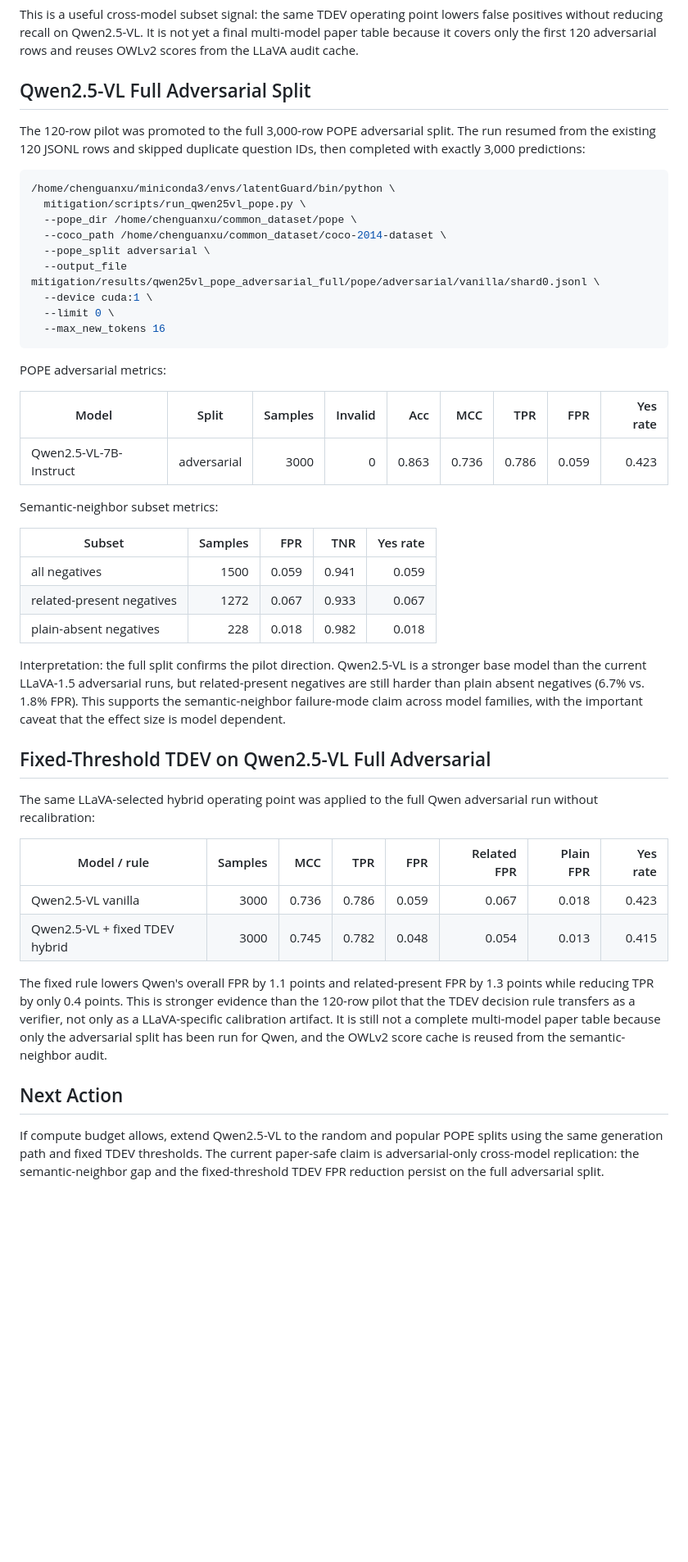
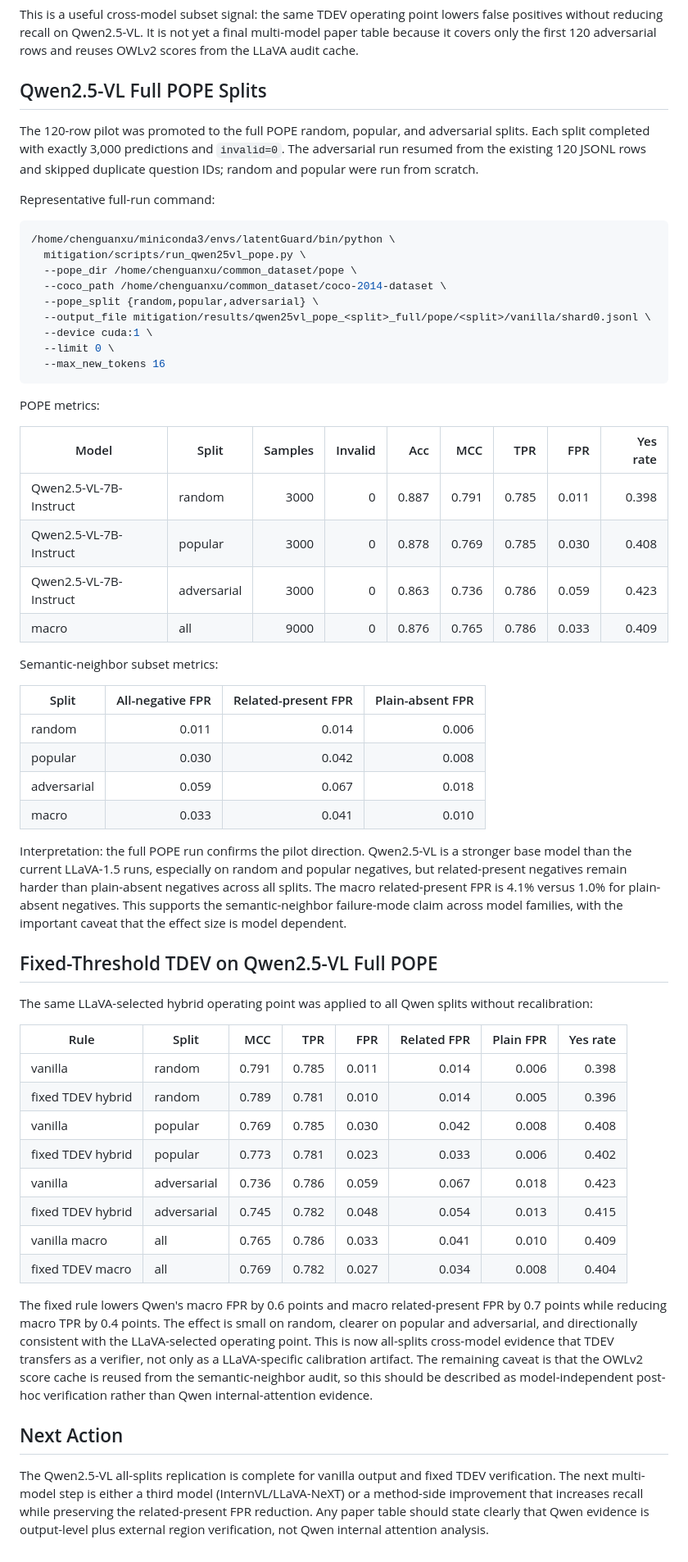
Before and after one commit to chenqaq123/HalluAttn_C, a Markdown page: docs/multimodel_replication_audit.md, the part around the change. Shown at 82% size. GitHub-like rendering; blank space fills up the shorter version.

Commit message:
Document Qwen2.5-VL all-splits replication

````diff
--- a/docs/multimodel_replication_audit.md
+++ b/docs/multimodel_replication_audit.md
@@ -136,66 +136,83 @@ false positives without reducing recall on Qwen2.5-VL. It is not yet a final
 multi-model paper table because it covers only the first 120 adversarial rows
 and reuses OWLv2 scores from the LLaVA audit cache.
 
-## Qwen2.5-VL Full Adversarial Split
+## Qwen2.5-VL Full POPE Splits
 
-The 120-row pilot was promoted to the full 3,000-row POPE adversarial split.
-The run resumed from the existing 120 JSONL rows and skipped duplicate
-question IDs, then completed with exactly 3,000 predictions:
+The 120-row pilot was promoted to the full POPE random, popular, and
+adversarial splits. Each split completed with exactly 3,000 predictions and
+`invalid=0`. The adversarial run resumed from the existing 120 JSONL rows and
+skipped duplicate question IDs; random and popular were run from scratch.
+
+Representative full-run command:
 
 ```bash
 /home/chenguanxu/miniconda3/envs/latentGuard/bin/python \
   mitigation/scripts/run_qwen25vl_pope.py \
   --pope_dir /home/chenguanxu/common_dataset/pope \
   --coco_path /home/chenguanxu/common_dataset/coco-2014-dataset \
-  --pope_split adversarial \
-  --output_file mitigation/results/qwen25vl_pope_adversarial_full/pope/adversarial/vanilla/shard0.jsonl \
+  --pope_split {random,popular,adversarial} \
+  --output_file mitigation/results/qwen25vl_pope_<split>_full/pope/<split>/vanilla/shard0.jsonl \
   --device cuda:1 \
   --limit 0 \
   --max_new_tokens 16
 ```
 
-POPE adversarial metrics:
+POPE metrics:
 
 | Model | Split | Samples | Invalid | Acc | MCC | TPR | FPR | Yes rate |
 |---|---|---:|---:|---:|---:|---:|---:|---:|
+| Qwen2.5-VL-7B-Instruct | random | 3000 | 0 | 0.887 | 0.791 | 0.785 | 0.011 | 0.398 |
+| Qwen2.5-VL-7B-Instruct | popular | 3000 | 0 | 0.878 | 0.769 | 0.785 | 0.030 | 0.408 |
 | Qwen2.5-VL-7B-Instruct | adversarial | 3000 | 0 | 0.863 | 0.736 | 0.786 | 0.059 | 0.423 |
+| macro | all | 9000 | 0 | 0.876 | 0.765 | 0.786 | 0.033 | 0.409 |
 
 Semantic-neighbor subset metrics:
 
-| Subset | Samples | FPR | TNR | Yes rate |
-|---|---:|---:|---:|---:|
-| all negatives | 1500 | 0.059 | 0.941 | 0.059 |
-| related-present negatives | 1272 | 0.067 | 0.933 | 0.067 |
-| plain-absent negatives | 228 | 0.018 | 0.982 | 0.018 |
+| Split | All-negative FPR | Related-present FPR | Plain-absent FPR |
+|---|---:|---:|---:|
+| random | 0.011 | 0.014 | 0.006 |
+| popular | 0.030 | 0.042 | 0.008 |
+| adversarial | 0.059 | 0.067 | 0.018 |
+| macro | 0.033 | 0.041 | 0.010 |
 
-Interpretation: the full split confirms the pilot direction. Qwen2.5-VL is a
-stronger base model than the current LLaVA-1.5 adversarial runs, but
-related-present negatives are still harder than plain absent negatives
-(6.7% vs. 1.8% FPR). This supports the semantic-neighbor failure-mode claim
-across model families, with the important caveat that the effect size is model
-dependent.
+Interpretation: the full POPE run confirms the pilot direction. Qwen2.5-VL is a
+stronger base model than the current LLaVA-1.5 runs, especially on random and
+popular negatives, but related-present negatives remain harder than plain-absent
+negatives across all splits. The macro related-present FPR is 4.1% versus 1.0%
+for plain-absent negatives. This supports the semantic-neighbor failure-mode
+claim across model families, with the important caveat that the effect size is
+model dependent.
 
-## Fixed-Threshold TDEV on Qwen2.5-VL Full Adversarial
+## Fixed-Threshold TDEV on Qwen2.5-VL Full POPE
 
-The same LLaVA-selected hybrid operating point was applied to the full Qwen
-adversarial run without recalibration:
+The same LLaVA-selected hybrid operating point was applied to all Qwen splits
+without recalibration:
 
-| Model / rule | Samples | MCC | TPR | FPR | Related FPR | Plain FPR | Yes rate |
-|---|---:|---:|---:|---:|---:|---:|---:|
-| Qwen2.5-VL vanilla | 3000 | 0.736 | 0.786 | 0.059 | 0.067 | 0.018 | 0.423 |
-| Qwen2.5-VL + fixed TDEV hybrid | 3000 | 0.745 | 0.782 | 0.048 | 0.054 | 0.013 | 0.415 |
+| Rule | Split | MCC | TPR | FPR | Related FPR | Plain FPR | Yes rate |
+|---|---|---:|---:|---:|---:|---:|---:|
+| vanilla | random | 0.791 | 0.785 | 0.011 | 0.014 | 0.006 | 0.398 |
+| fixed TDEV hybrid | random | 0.789 | 0.781 | 0.010 | 0.014 | 0.005 | 0.396 |
+| vanilla | popular | 0.769 | 0.785 | 0.030 | 0.042 | 0.008 | 0.408 |
+| fixed TDEV hybrid | popular | 0.773 | 0.781 | 0.023 | 0.033 | 0.006 | 0.402 |
+| vanilla | adversarial | 0.736 | 0.786 | 0.059 | 0.067 | 0.018 | 0.423 |
+| fixed TDEV hybrid | adversarial | 0.745 | 0.782 | 0.048 | 0.054 | 0.013 | 0.415 |
+| vanilla macro | all | 0.765 | 0.786 | 0.033 | 0.041 | 0.010 | 0.409 |
+| fixed TDEV macro | all | 0.769 | 0.782 | 0.027 | 0.034 | 0.008 | 0.404 |
 
-The fixed rule lowers Qwen's overall FPR by 1.1 points and related-present FPR
-by 1.3 points while reducing TPR by only 0.4 points. This is stronger evidence
-than the 120-row pilot that the TDEV decision rule transfers as a verifier, not
-only as a LLaVA-specific calibration artifact. It is still not a complete
-multi-model paper table because only the adversarial split has been run for
-Qwen, and the OWLv2 score cache is reused from the semantic-neighbor audit.
+The fixed rule lowers Qwen's macro FPR by 0.6 points and macro related-present
+FPR by 0.7 points while reducing macro TPR by 0.4 points. The effect is small on
+random, clearer on popular and adversarial, and directionally consistent with
+the LLaVA-selected operating point. This is now all-splits cross-model evidence
+that TDEV transfers as a verifier, not only as a LLaVA-specific calibration
+artifact. The remaining caveat is that the OWLv2 score cache is reused from the
+semantic-neighbor audit, so this should be described as model-independent
+post-hoc verification rather than Qwen internal-attention evidence.
 
 ## Next Action
 
-If compute budget allows, extend Qwen2.5-VL to the random and popular POPE
-splits using the same generation path and fixed TDEV thresholds. The current
-paper-safe claim is adversarial-only cross-model replication: the
-semantic-neighbor gap and the fixed-threshold TDEV FPR reduction persist on the
-full adversarial split.
+The Qwen2.5-VL all-splits replication is complete for vanilla output and fixed
+TDEV verification. The next multi-model step is either a third model
+(InternVL/LLaVA-NeXT) or a method-side improvement that increases recall while
+preserving the related-present FPR reduction. Any paper table should state
+clearly that Qwen evidence is output-level plus external region verification,
+not Qwen internal attention analysis.
````
Also changed, not shown: docs/baseline_reproduction_audit.md (+1 -1 lines), docs/icml_paper_strategy.md (+6 -6 lines).
